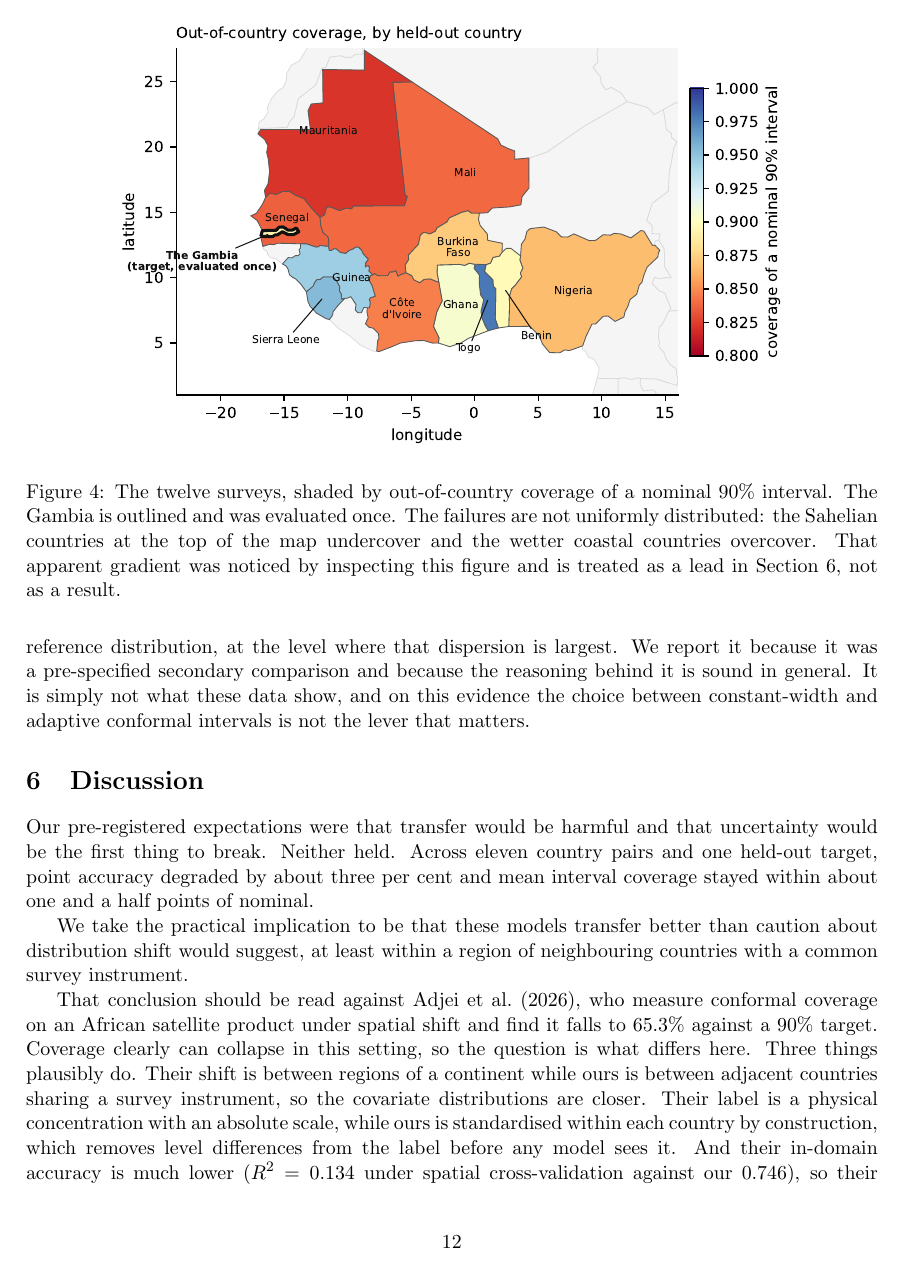
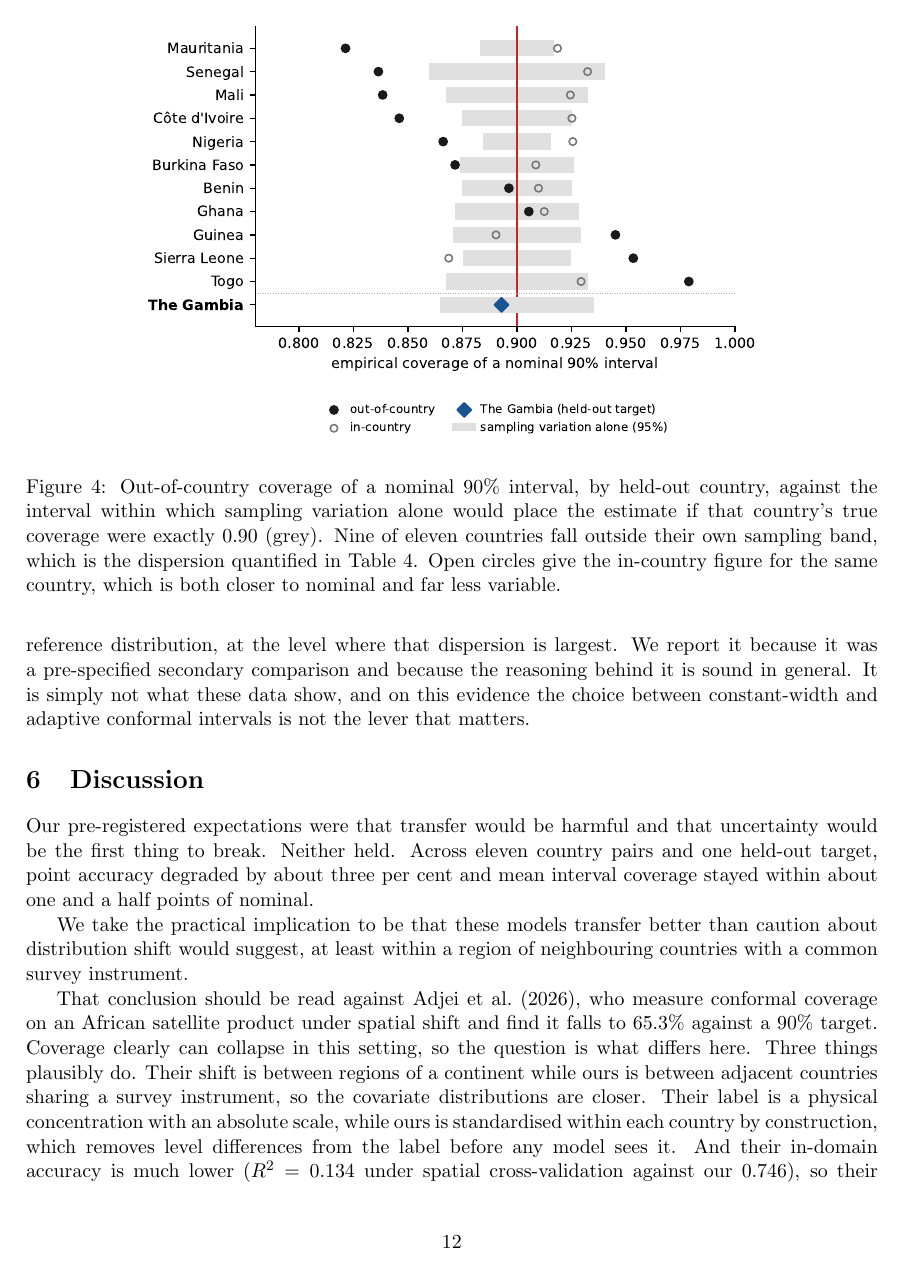
Before and after one commit to Balisa50/gambia-poverty-transfer, a LaTeX paper (paper/paper.tex): page 12 of 16 before the commit and page 12 of 17 after it. Compiled offline with pdfLaTeX.

Commit message:
paper: restore the per-country coverage figure

```diff
--- a/paper/paper.tex
+++ b/paper/paper.tex
@@ -633,6 +633,19 @@ distribution and holds in the tails is characteristic of a width of the wrong
 shape rather than one uniformly too small.}
 \label{fig:calib}
 \end{figure}
+
+\begin{figure}[t]
+\centering
+\includegraphics[width=0.74\textwidth]{../figures/fig1_coverage_by_country.pdf}
+\caption{Out-of-country coverage of a nominal 90\% interval, by held-out
+country, against the interval within which sampling variation alone would place
+the estimate if that country's true coverage were exactly 0.90 (grey). Nine of
+eleven countries fall outside their own sampling band, which is the dispersion
+quantified in Table~\ref{tab:disp}. Open circles give the in-country figure for
+the same country, which is both closer to nominal and far less variable.}
+\label{fig:bycountry}
+\end{figure}
+
 \begin{figure}[t]
 \centering
 \includegraphics[width=0.8\textwidth]{../figures/fig4_study_area.pdf}
```
Also changed, not shown: paper/paper.pdf.
